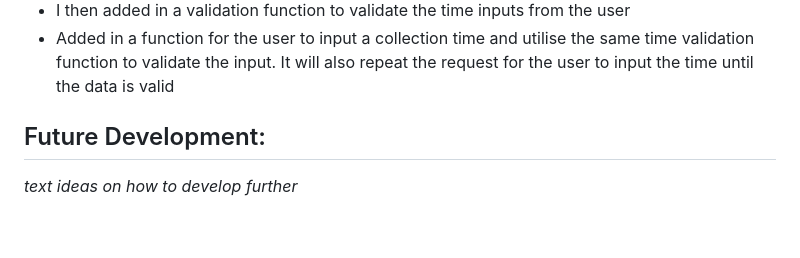
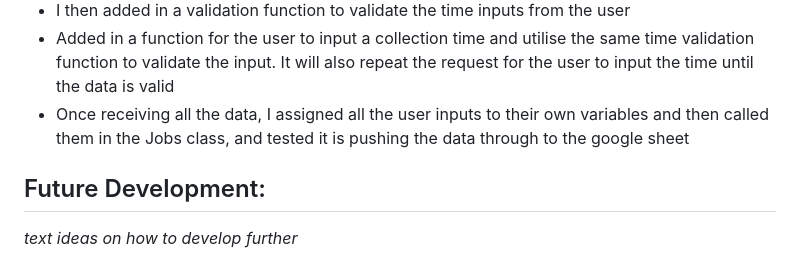
Before and after one commit to CamCove-Crichton/transporter, a Markdown page: README.md, the part around the change. Drawn GitHub-style; blank space fills up the shorter version.

Commit message:
Update the development section in the README.md file

```diff
--- a/README.md
+++ b/README.md
@@ -38,6 +38,7 @@ Transporter is a Python terminal program designed to take job input with regards
 - Added in a function for the user to input a required delivery time for the job, it will repeat the request for the data until the input from the user is valid
 - I then added in a validation function to validate the time inputs from the user
 - Added in a function for the user to input a collection time and utilise the same time validation function to validate the input. It will also repeat the request for the user to input the time until the data is valid
+- Once receiving all the data, I assigned all the user inputs to their own variables and then called them in the Jobs class, and tested it is pushing the data through to the google sheet
 
 
 
```
